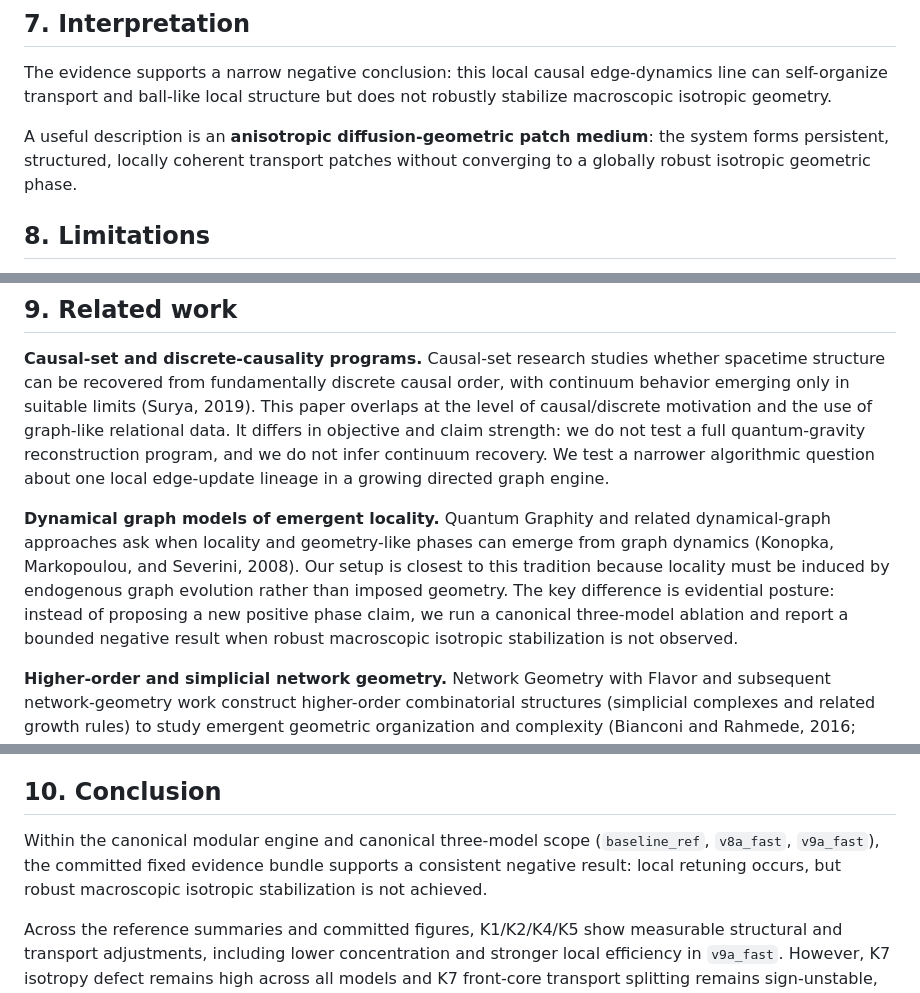
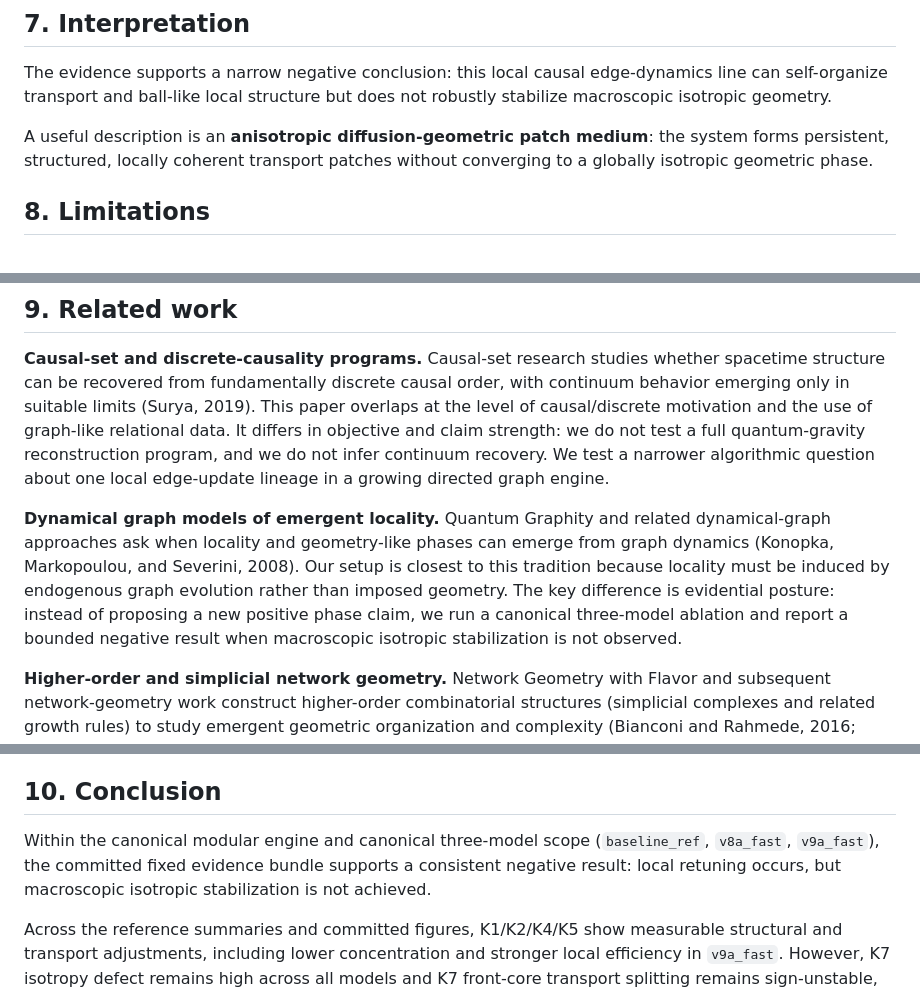
Before and after one commit to cblab/raumzeit, a Markdown page: emergent-geometry-causal-graphs/paper/manuscript.md, 3 parts joined by grey strips. Drawn GitHub-style.

```diff
--- a/emergent-geometry-causal-graphs/paper/manuscript.md
+++ b/emergent-geometry-causal-graphs/paper/manuscript.md
@@ -207,7 +207,7 @@ These K4/K5 shifts are meaningful local gains, but they do not overturn the K7 i
 ## 7. Interpretation
 The evidence supports a narrow negative conclusion: this local causal edge-dynamics line can self-organize transport and ball-like local structure but does not robustly stabilize macroscopic isotropic geometry.
 
-A useful description is an **anisotropic diffusion-geometric patch medium**: the system forms persistent, structured, locally coherent transport patches without converging to a globally robust isotropic geometric phase.
+A useful description is an **anisotropic diffusion-geometric patch medium**: the system forms persistent, structured, locally coherent transport patches without converging to a globally isotropic geometric phase.
 
 ## 8. Limitations
 - The mechanism class is heuristic and local by construction.
@@ -219,14 +219,14 @@ A useful description is an **anisotropic diffusion-geometric patch medium**: the
 ## 9. Related work
 **Causal-set and discrete-causality programs.** Causal-set research studies whether spacetime structure can be recovered from fundamentally discrete causal order, with continuum behavior emerging only in suitable limits (Surya, 2019). This paper overlaps at the level of causal/discrete motivation and the use of graph-like relational data. It differs in objective and claim strength: we do not test a full quantum-gravity reconstruction program, and we do not infer continuum recovery. We test a narrower algorithmic question about one local edge-update lineage in a growing directed graph engine.
 
-**Dynamical graph models of emergent locality.** Quantum Graphity and related dynamical-graph approaches ask when locality and geometry-like phases can emerge from graph dynamics (Konopka, Markopoulou, and Severini, 2008). Our setup is closest to this tradition because locality must be induced by endogenous graph evolution rather than imposed geometry. The key difference is evidential posture: instead of proposing a new positive phase claim, we run a canonical three-model ablation and report a bounded negative result when robust macroscopic isotropic stabilization is not observed.
+**Dynamical graph models of emergent locality.** Quantum Graphity and related dynamical-graph approaches ask when locality and geometry-like phases can emerge from graph dynamics (Konopka, Markopoulou, and Severini, 2008). Our setup is closest to this tradition because locality must be induced by endogenous graph evolution rather than imposed geometry. The key difference is evidential posture: instead of proposing a new positive phase claim, we run a canonical three-model ablation and report a bounded negative result when macroscopic isotropic stabilization is not observed.
 
 **Higher-order and simplicial network geometry.** Network Geometry with Flavor and subsequent network-geometry work construct higher-order combinatorial structures (simplicial complexes and related growth rules) to study emergent geometric organization and complexity (Bianconi and Rahmede, 2016; Mulder and Bianconi, 2018). Our models are edge-centric and pairwise, so these papers are better viewed as adjacent alternatives than direct baselines. This comparison clarifies scope: our negative finding concerns a local edge-based mechanism class and does not rule out higher-order generative mechanisms.
 
 **Discrete graph-geometric diagnostics and curvature.** Discrete curvature literature develops operational geometric probes on networks, including comparative studies of curvature discretizations and convergence links between Ollivier curvature on random geometric graphs and manifold Ricci curvature (Samal et al., 2018; van der Hoorn et al., 2023). We align with this diagnostics-first philosophy: geometry is measured via operational statistics rather than assumed. However, our diagnostics stack (K1/K2/K4/K5/K7) is used to falsify stability claims for a specific mechanism lineage, not to assert a universal geometric no-go theorem. Accordingly, this manuscript does **not** refute graph-based or pregeometric emergence programs in general; it provides a reproducible falsification result for one narrower local causal edge-dynamics lineage under the canonical three-model protocol.
 
 ## 10. Conclusion
-Within the canonical modular engine and canonical three-model scope (`baseline_ref`, `v8a_fast`, `v9a_fast`), the committed fixed evidence bundle supports a consistent negative result: local retuning occurs, but robust macroscopic isotropic stabilization is not achieved.
+Within the canonical modular engine and canonical three-model scope (`baseline_ref`, `v8a_fast`, `v9a_fast`), the committed fixed evidence bundle supports a consistent negative result: local retuning occurs, but macroscopic isotropic stabilization is not achieved.
 
 Across the reference summaries and committed figures, K1/K2/K4/K5 show measurable structural and transport adjustments, including lower concentration and stronger local efficiency in `v9a_fast`. However, K7 isotropy defect remains high across all models and K7 front-core transport splitting remains sign-unstable, so no canonical variant establishes a stable isotropic macrostate. Future progress likely requires stronger nonlocal consistency constraints or higher-order relational mechanisms beyond this local edge-update class.
 
```
Also changed, not shown: other parts of emergent-geometry-causal-graphs/paper/manuscript.md (+6 -6 lines).
